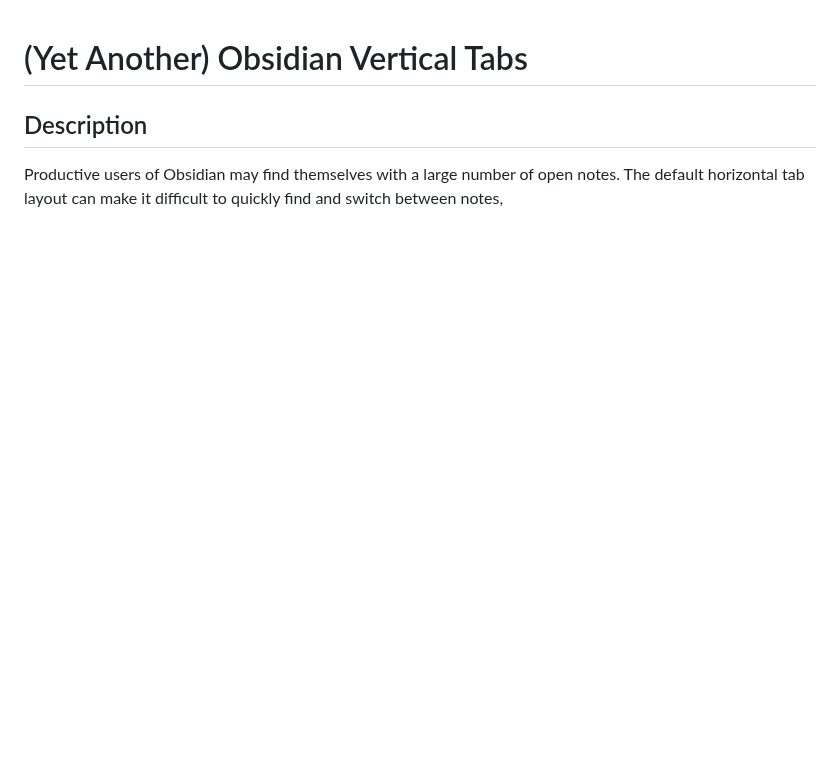
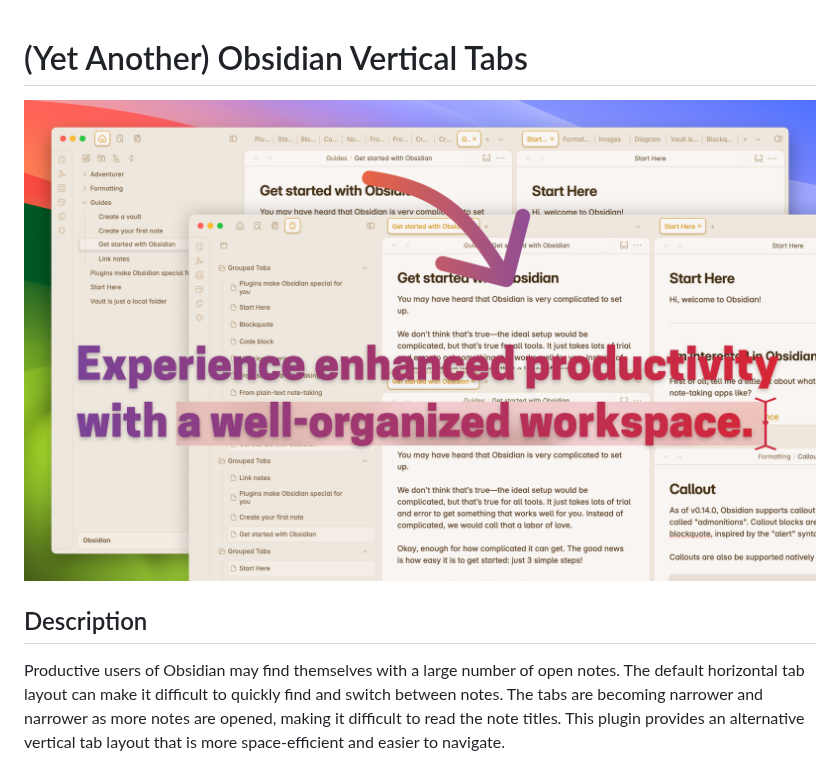
Before and after one commit to oxdc/obsidian-vertical-tabs, a Markdown page: README.md, the part around one of its changes. Rendered like a GitHub page; pictures changed too: images/showcase.png (added); blank space fills up the shorter version.

Commit message:
bump versions, updated readme

```diff
--- a/README.md
+++ b/README.md
@@ -1,6 +1,8 @@
 # (Yet Another) Obsidian Vertical Tabs
+
+![Screenshot](./images/showcase.png)
 
 ## Description
 
-Productive users of Obsidian may find themselves with a large number of open notes. The default horizontal tab layout can make it difficult to quickly find and switch between notes,
+Productive users of Obsidian may find themselves with a large number of open notes. The default horizontal tab layout can make it difficult to quickly find and switch between notes. The tabs are becoming narrower and narrower as more notes are opened, making it difficult to read the note titles. This plugin provides an alternative vertical tab layout that is more space-efficient and easier to navigate.
 
```
Also changed, not shown: other parts of README.md (+1 -5 lines), 3 other files.
